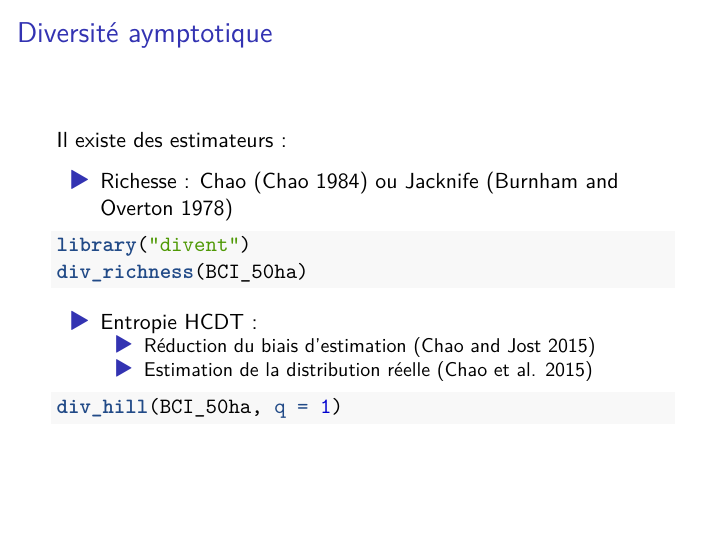
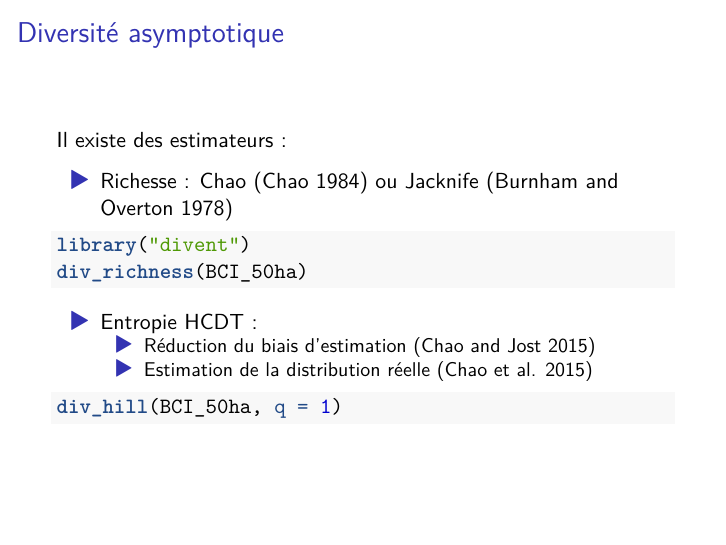
Before and after one commit to EricMarcon/EcoComplex2025, an R Markdown document (EcoComplex2025.Rmd): page 14 of 26. Rendered offline with R 4.5, knitr and Pandoc, then LaTeX, with nearby package versions; the code chunks are not run, so their results and figures are left out; drawn as standard Beamer slides in place of the format the file asks for.

Commit message:
corrected typo

````diff
--- a/EcoComplex2025.Rmd
+++ b/EcoComplex2025.Rmd
@@ -258,7 +257,7 @@ BCI_50ha %>%
   labs(y = "Diversity")
 ```
 
-## Diversité aymptotique
+## Diversité asymptotique
 
 Il existe des estimateurs :
 
````
Also changed, not shown: EcoComplex2025.Rmd (6 more changed lines).
